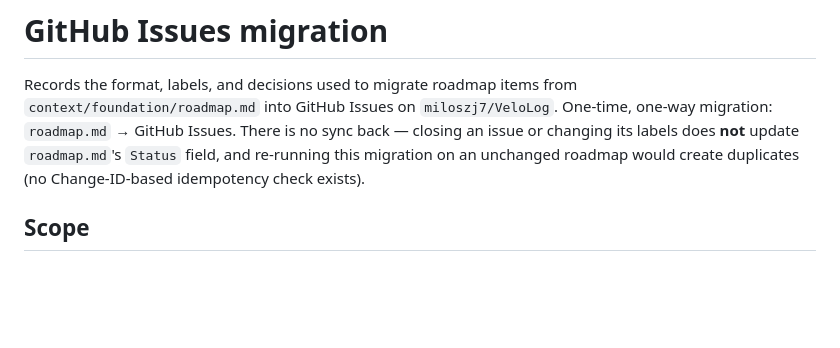
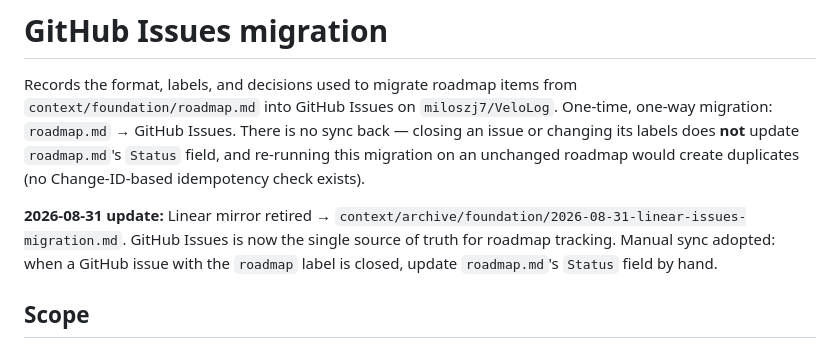
Before and after one commit to miloszj7/VeloLog, a Markdown page: context/foundation/github-issues-migration.md, the part around the change. Drawn GitHub-style; blank space fills up the shorter version.

```diff
--- a/context/foundation/github-issues-migration.md
+++ b/context/foundation/github-issues-migration.md
@@ -13,6 +13,11 @@ one-way migration: `roadmap.md` → GitHub Issues. There is no sync back — clo
 issue or changing its labels does **not** update `roadmap.md`'s `Status` field, and
 re-running this migration on an unchanged roadmap would create duplicates (no
 Change-ID-based idempotency check exists).
+
+**2026-08-31 update:** Linear mirror retired → `context/archive/foundation/2026-08-31-linear-issues-migration.md`.
+GitHub Issues is now the single source of truth for roadmap tracking. Manual sync
+adopted: when a GitHub issue with the `roadmap` label is closed, update `roadmap.md`'s
+`Status` field by hand.
 
 ## Scope
 
```
Also changed, not shown: context/foundation/roadmap.md (+10 -11 lines), 2 other files.
